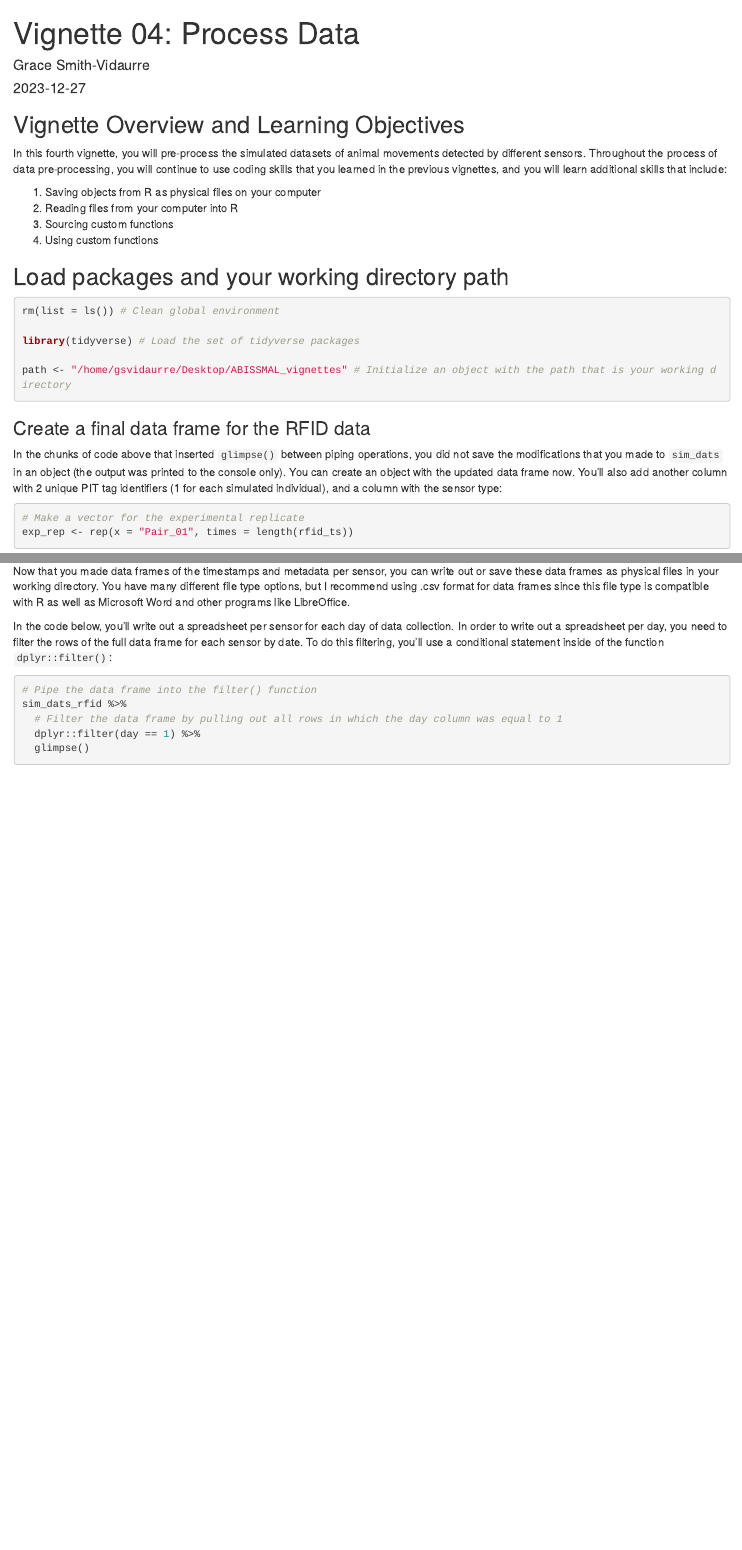
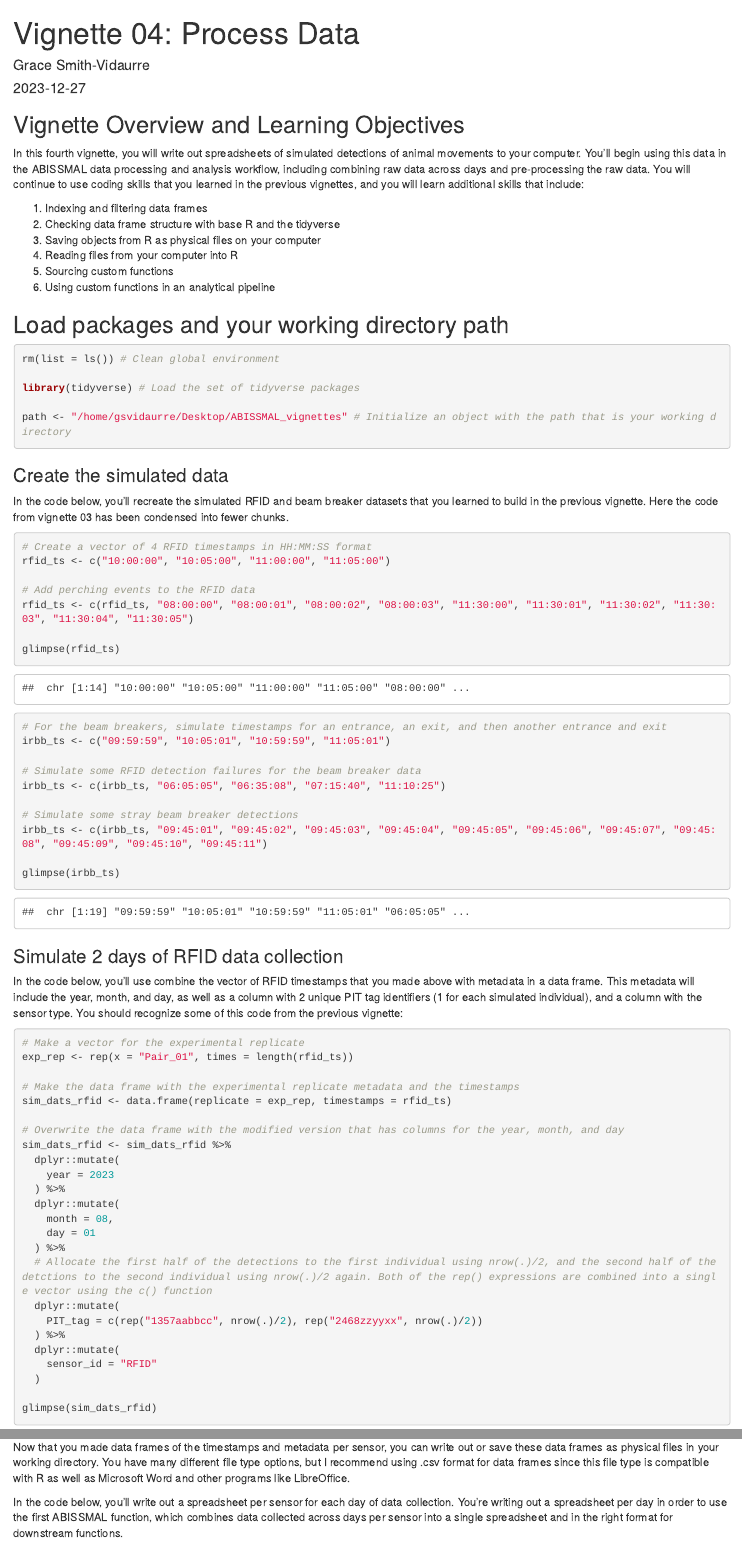
Before and after one commit to lastralab/ABISSMAL, an R Markdown document (R/vignettes/Vignette_04_ProcessData.Rmd): the page in a window 1100 px wide, from its top, and a second part further down, joined at a grey line. Rendered offline with R 4.5, knitr and Pandoc, with nearby package versions; some code elsewhere in the file could not run offline.

Commit message:
[PCT-472]: Integrated data frame creation and writing out files to vignette 04; continue with using combine_raw_data()

````diff
--- a/R/vignettes/Vignette_04_ProcessData.Rmd
+++ b/R/vignettes/Vignette_04_ProcessData.Rmd
@@ -13,12 +13,14 @@ knitr::opts_chunk$set(echo = TRUE, eval = TRUE)
 
 <h2>Vignette Overview and Learning Objectives</h2>
 
-In this fourth vignette, you will pre-process the simulated datasets of animal movements detected by different sensors. Throughout the process of data pre-processing, you will continue to use coding skills that you learned in the previous vignettes, and you will learn additional skills that include:
+In this fourth vignette, you will write out spreadsheets of simulated detections of animal movements to your computer. You'll begin using this data in the ABISSMAL data processing and analysis workflow, including combining raw data across days and pre-processing the raw data. You will continue to use coding skills that you learned in the previous vignettes, and you will learn additional skills that include:
 
-1. Saving objects from R as physical files on your computer
-2. Reading files from your computer into R
-3. Sourcing custom functions
-4. Using custom functions
+1. Indexing and filtering data frames
+2. Checking data frame structure with base R and the tidyverse
+3. Saving objects from R as physical files on your computer
+4. Reading files from your computer into R
+5. Sourcing custom functions
+6. Using custom functions in an analytical pipeline
 
 <h2>Load packages and your working directory path</h2>
 
@@ -32,10 +34,39 @@ path <- "/home/gsvidaurre/Desktop/ABISSMAL_vignettes" # Initialize an object wit
 
 ```
 
+<h3>Create the simulated data</h3>
 
-<h3>Create a final data frame for the RFID data</h3>
+In the code below, you'll recreate the simulated RFID and beam breaker datasets that you learned to build in the previous vignette. Here the code from vignette 03 has been condensed into fewer chunks.
+```{r}
 
-In the chunks of code above that inserted `glimpse()` between piping operations, you did not save the modifications that you made to `sim_dats` in an object (the output was printed to the console only). You can create an object with the updated data frame now. You'll also add another column with 2 unique PIT tag identifiers (1 for each simulated individual), and a column with the sensor type:
+# Create a vector of 4 RFID timestamps in HH:MM:SS format
+rfid_ts <- c("10:00:00", "10:05:00", "11:00:00", "11:05:00")
+
+# Add perching events to the RFID data
+rfid_ts <- c(rfid_ts, "08:00:00", "08:00:01", "08:00:02", "08:00:03", "11:30:00", "11:30:01", "11:30:02", "11:30:03", "11:30:04", "11:30:05")
+
+glimpse(rfid_ts)
+
+```
+
+```{r}
+
+# For the beam breakers, simulate timestamps for an entrance, an exit, and then another entrance and exit
+irbb_ts <- c("09:59:59", "10:05:01", "10:59:59", "11:05:01")
+
+# Simulate some RFID detection failures for the beam breaker data
+irbb_ts <- c(irbb_ts, "06:05:05", "06:35:08", "07:15:40", "11:10:25")
+
+# Simulate some stray beam breaker detections
+irbb_ts <- c(irbb_ts, "09:45:01", "09:45:02", "09:45:03", "09:45:04", "09:45:05", "09:45:06", "09:45:07", "09:45:08", "09:45:09", "09:45:10", "09:45:11")
+
+glimpse(irbb_ts)
+
+```
+
+<h3>Simulate 2 days of RFID data collection</h3>
+
+In the code below, you'll use combine the vector of RFID timestamps that you made above with metadata in a data frame. This metadata will include the year, month, and day, as well as a column with 2 unique PIT tag identifiers (1 for each simulated individual), and a column with the sensor type. You should recognize some of this code from the previous vignette:
 ```{r}
 
 # Make a vector for the experimental replicate
@@ -151,4 +184,4 @@ sim_dats_irbb %>%
 
 Now that you made data frames of the timestamps and metadata per sensor, you can write out or save these data frames as physical files in your working directory. You have many different file type options, but I recommend using .csv format for data frames since this file type is compatible with R as well as Microsoft Word and other programs like LibreOffice.
 
-In the code below, you'll write out a spreadsheet per sensor for each day of data collection. In order to write out a spreadsheet per day, you need to filter the rows of the full data frame for each sensor by date. To do this filtering, you'll use a conditional statement inside of the function `dplyr::filter()`:
+In the code below, you'll write out a spreadsheet per sensor for each day of data collection. You're writing out a spreadsheet per day in order to use the first ABISSMAL function, which combines data collected across days per sensor into a single spreadsheet and in the right format for downstream functions.
````
Also changed, not shown: R/vignettes/Vignette_03_SimulateData.Rmd (+1 -1 lines), R/vignettes/Vignette_04_ProcessData.Rmd (29 more changed lines).
